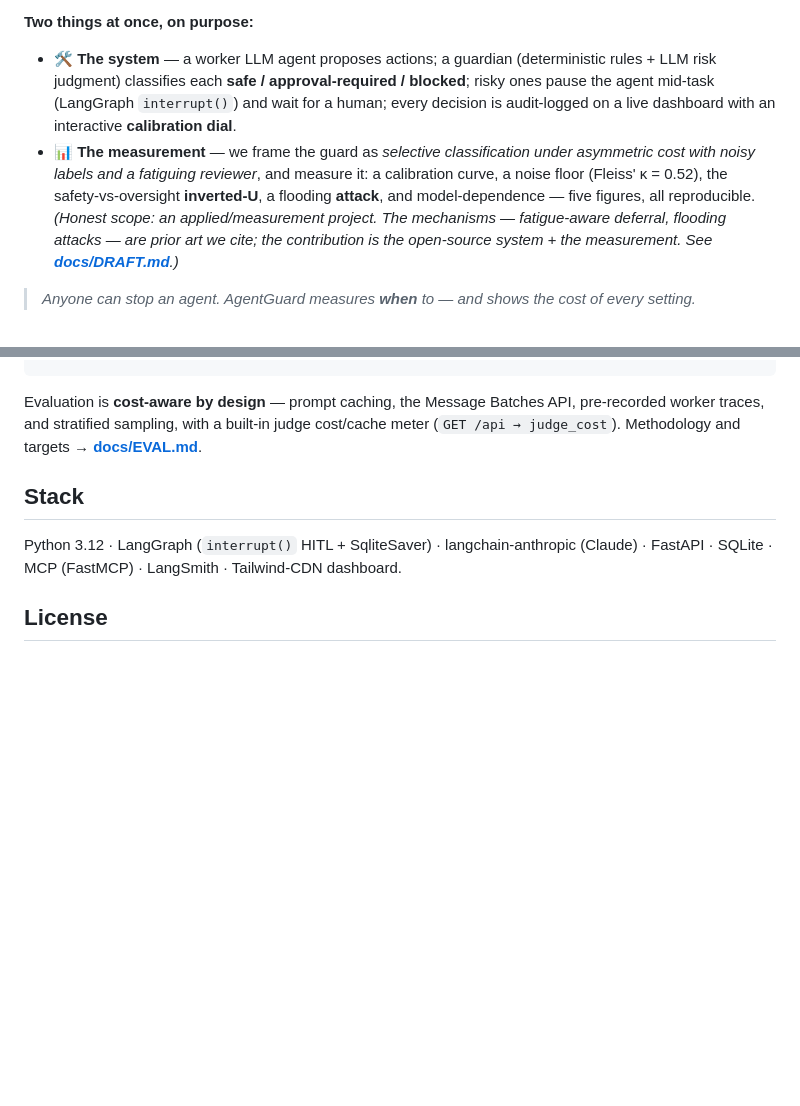
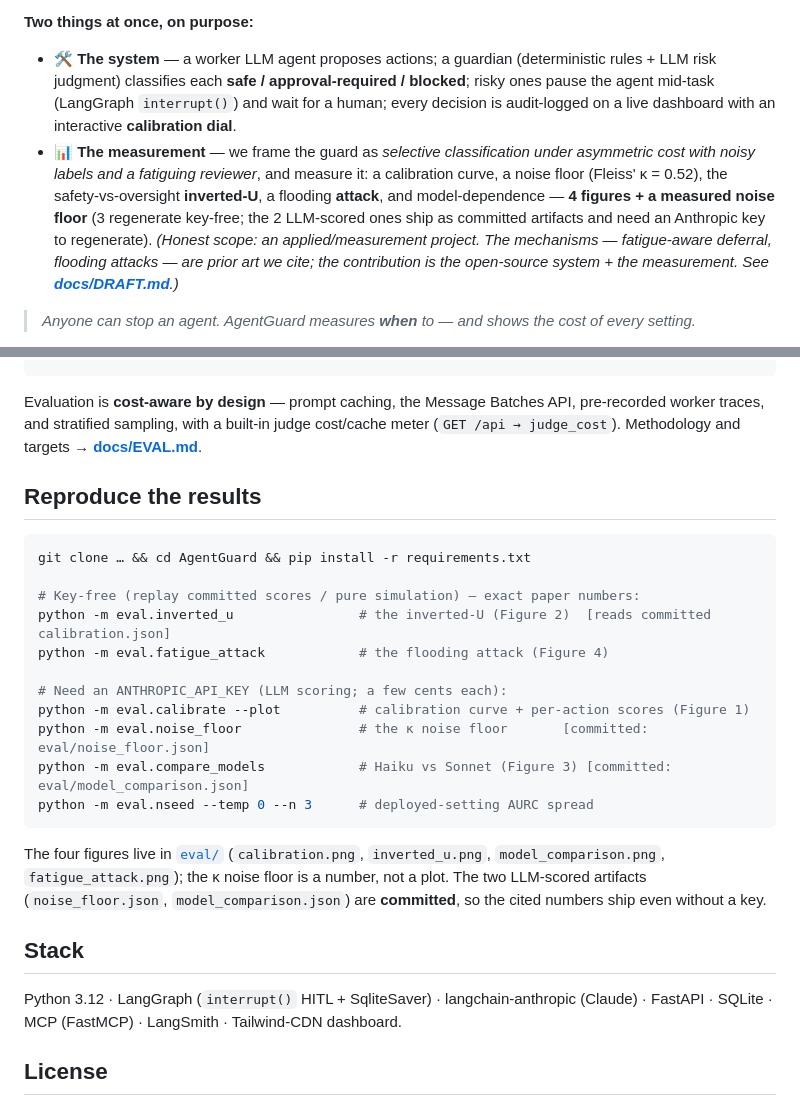
Before and after one commit to turangenesis/AgentGuard, a Markdown page: README.md, 2 parts joined by grey strips. GitHub-like rendering; blank space fills up the shorter version.

````diff
--- a/README.md
+++ b/README.md
@@ -7,7 +7,7 @@ AI agents now **run** code — deploy, delete, push to `main`. The usual safety
 
 **Two things at once, on purpose:**
 - 🛠️ **The system** — a worker LLM agent proposes actions; a guardian (deterministic rules + LLM risk judgment) classifies each **safe / approval-required / blocked**; risky ones pause the agent mid-task (LangGraph `interrupt()`) and wait for a human; every decision is audit-logged on a live dashboard with an interactive **calibration dial**.
-- 📊 **The measurement** — we frame the guard as *selective classification under asymmetric cost with noisy labels and a fatiguing reviewer*, and measure it: a calibration curve, a noise floor (Fleiss' κ = 0.52), the safety-vs-oversight **inverted-U**, a flooding **attack**, and model-dependence — five figures, all reproducible. *(Honest scope: an applied/measurement project. The mechanisms — fatigue-aware deferral, flooding attacks — are prior art we cite; the contribution is the open-source system + the measurement. See **[docs/DRAFT.md](docs/DRAFT.md)**.)*
+- 📊 **The measurement** — we frame the guard as *selective classification under asymmetric cost with noisy labels and a fatiguing reviewer*, and measure it: a calibration curve, a noise floor (Fleiss' κ = 0.52), the safety-vs-oversight **inverted-U**, a flooding **attack**, and model-dependence — **4 figures + a measured noise floor** (3 regenerate key-free; the 2 LLM-scored ones ship as committed artifacts and need an Anthropic key to regenerate). *(Honest scope: an applied/measurement project. The mechanisms — fatigue-aware deferral, flooding attacks — are prior art we cite; the contribution is the open-source system + the measurement. See **[docs/DRAFT.md](docs/DRAFT.md)**.)*
 
 > *Anyone can stop an agent. AgentGuard measures **when** to — and shows the cost of every setting.*
 
@@ -105,6 +105,24 @@ bash scripts/smoke-check.sh             # key-file checks + pytest
 
 Evaluation is **cost-aware by design** — prompt caching, the Message Batches API, pre-recorded worker traces, and stratified sampling, with a built-in judge cost/cache meter (`GET /api → judge_cost`). Methodology and targets → **[docs/EVAL.md](docs/EVAL.md)**.
 
+## Reproduce the results
+
+```bash
+git clone … && cd AgentGuard && pip install -r requirements.txt
+
+# Key-free (replay committed scores / pure simulation) — exact paper numbers:
+python -m eval.inverted_u                # the inverted-U (Figure 2)  [reads committed calibration.json]
+python -m eval.fatigue_attack            # the flooding attack (Figure 4)
+
+# Need an ANTHROPIC_API_KEY (LLM scoring; a few cents each):
+python -m eval.calibrate --plot          # calibration curve + per-action scores (Figure 1)
+python -m eval.noise_floor               # the κ noise floor       [committed: eval/noise_floor.json]
+python -m eval.compare_models            # Haiku vs Sonnet (Figure 3) [committed: eval/model_comparison.json]
+python -m eval.nseed --temp 0 --n 3      # deployed-setting AURC spread
+```
+
+The four figures live in [`eval/`](eval/) (`calibration.png`, `inverted_u.png`, `model_comparison.png`, `fatigue_attack.png`); the κ noise floor is a number, not a plot. The two LLM-scored artifacts (`noise_floor.json`, `model_comparison.json`) are **committed**, so the cited numbers ship even without a key.
+
 ## Stack
 
 Python 3.12 · LangGraph (`interrupt()` HITL + SqliteSaver) · langchain-anthropic (Claude) · FastAPI · SQLite · MCP (FastMCP) · LangSmith · Tailwind-CDN dashboard.
````
Also changed, not shown: docs/DRAFT.md (+114 -94 lines), docs/RESEARCH.md (+1 -1 lines), eval/fatigue_attack.png, eval/inverted_u.png, 9 other files.
